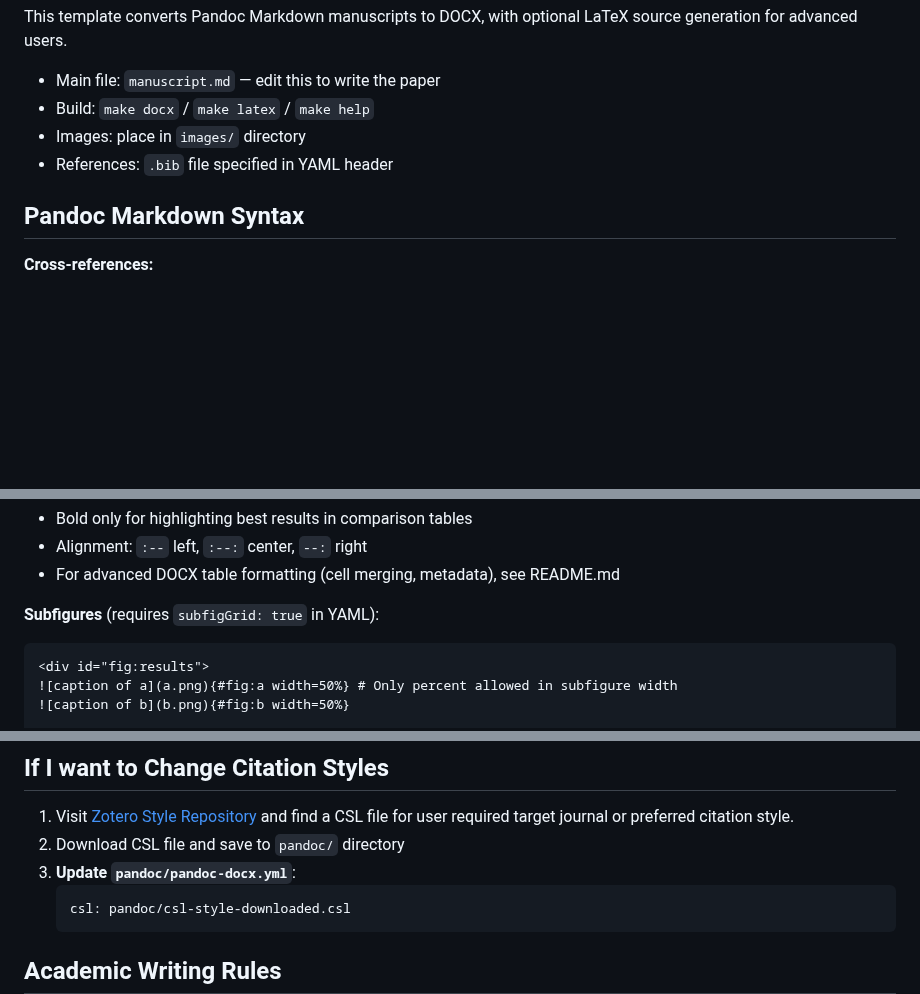
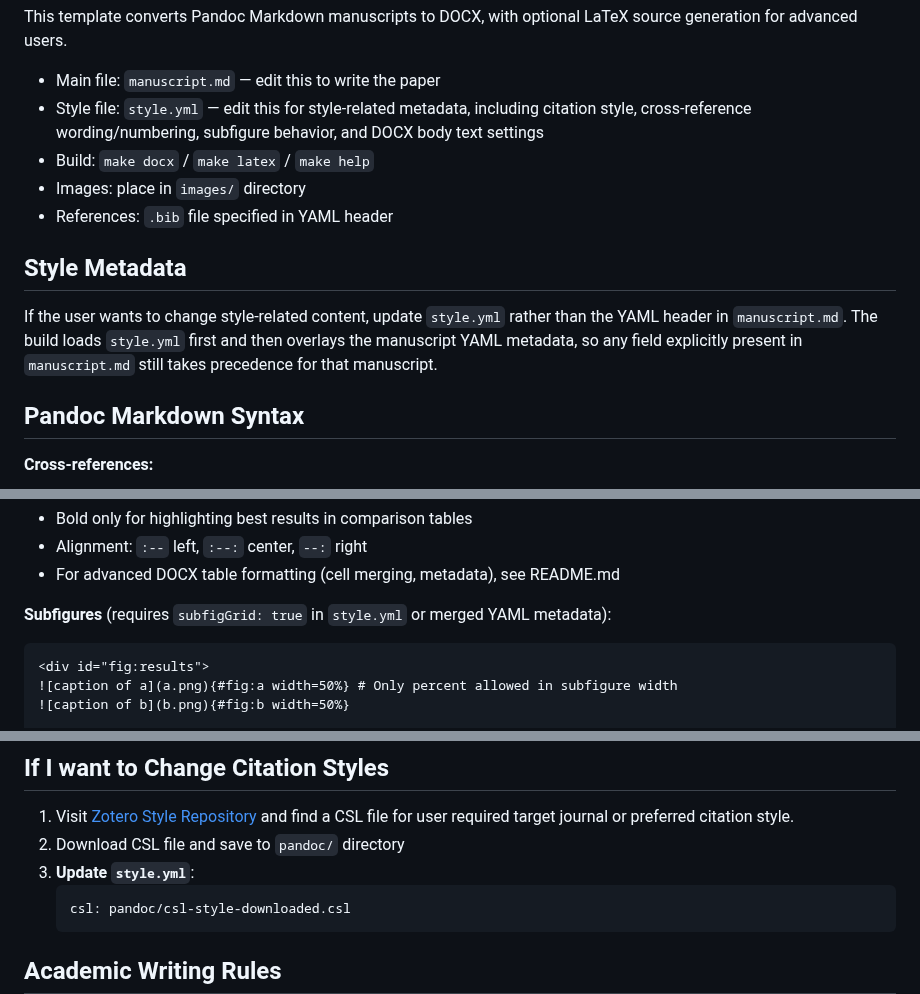
Before and after one commit to cesaryuan/pandoc-manuscript-template, a Markdown page: AGENTS.md, 3 parts joined by grey strips. Drawn GitHub-style; blank space fills up the shorter version.

````diff
--- a/AGENTS.md
+++ b/AGENTS.md
@@ -1,9 +1,14 @@
 This template converts Pandoc Markdown manuscripts to DOCX, with optional LaTeX source generation for advanced users.
 
 - Main file: `manuscript.md` — edit this to write the paper
+- Style file: `style.yml` — edit this for style-related metadata, including citation style, cross-reference wording/numbering, subfigure behavior, and DOCX body text settings
 - Build: `make docx` / `make latex` / `make help`
 - Images: place in `images/` directory
 - References: `.bib` file specified in YAML header
+
+## Style Metadata
+
+If the user wants to change style-related content, update `style.yml` rather than the YAML header in `manuscript.md`. The build loads `style.yml` first and then overlays the manuscript YAML metadata, so any field explicitly present in `manuscript.md` still takes precedence for that manuscript.
 
 ## Pandoc Markdown Syntax
 
@@ -27,7 +32,7 @@ This template converts Pandoc Markdown manuscripts to DOCX, with optional LaTeX
 - Alignment: `:--` left, `:--:` center, `--:` right
 - For advanced DOCX table formatting (cell merging, metadata), see README.md
 
-**Subfigures** (requires `subfigGrid: true` in YAML):
+**Subfigures** (requires `subfigGrid: true` in `style.yml` or merged YAML metadata):
 ```markdown
 <div id="fig:results">
 ![caption of a](a.png){#fig:a width=50%} # Only percent allowed in subfigure width
@@ -57,7 +62,7 @@ Write pseudocode as a one-column pipe table. Use bold control words such as `**f
 
 1. Visit [Zotero Style Repository](https://www.zotero.org/styles) and find a CSL file for user required target journal or preferred citation style.
 2. Download CSL file and save to `pandoc/` directory
-3. **Update `pandoc/pandoc-docx.yml`**:
+3. **Update `style.yml`**:
    ```yaml
    csl: pandoc/csl-style-downloaded.csl
    ```
````
Also changed, not shown: README.md (+5 -3 lines).
